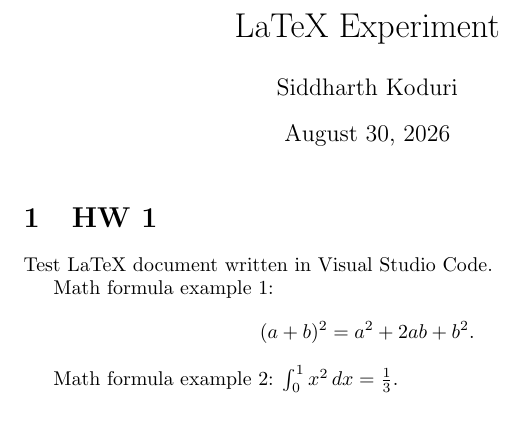
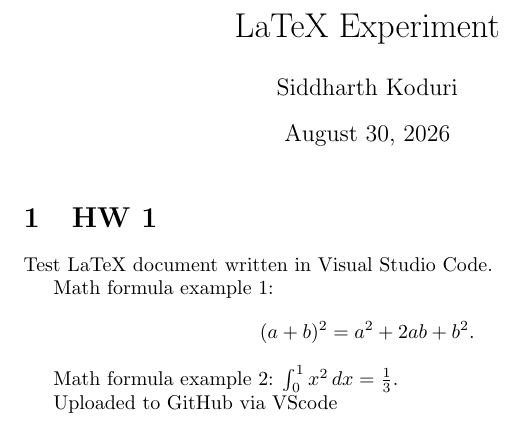
Before and after one commit to KSiddhuC/ResearchMethodology, a LaTeX problem sheet (HW1/Experiment.tex): part of the page, cut so that both start at the same text. Compiled offline with pdfLaTeX.

Commit message:
update latex on github

```diff
--- a/HW1/Experiment.tex
+++ b/HW1/Experiment.tex
@@ -22,4 +22,6 @@ Math formula example 1:
 Math formula example 2:
 $\int_0^1 x^2 \, dx = \frac{1}{3}.$
 
+Uploaded to GitHub via VScode
+
 \end{document}
```
Also changed, not shown: HW1/Experiment.pdf.
